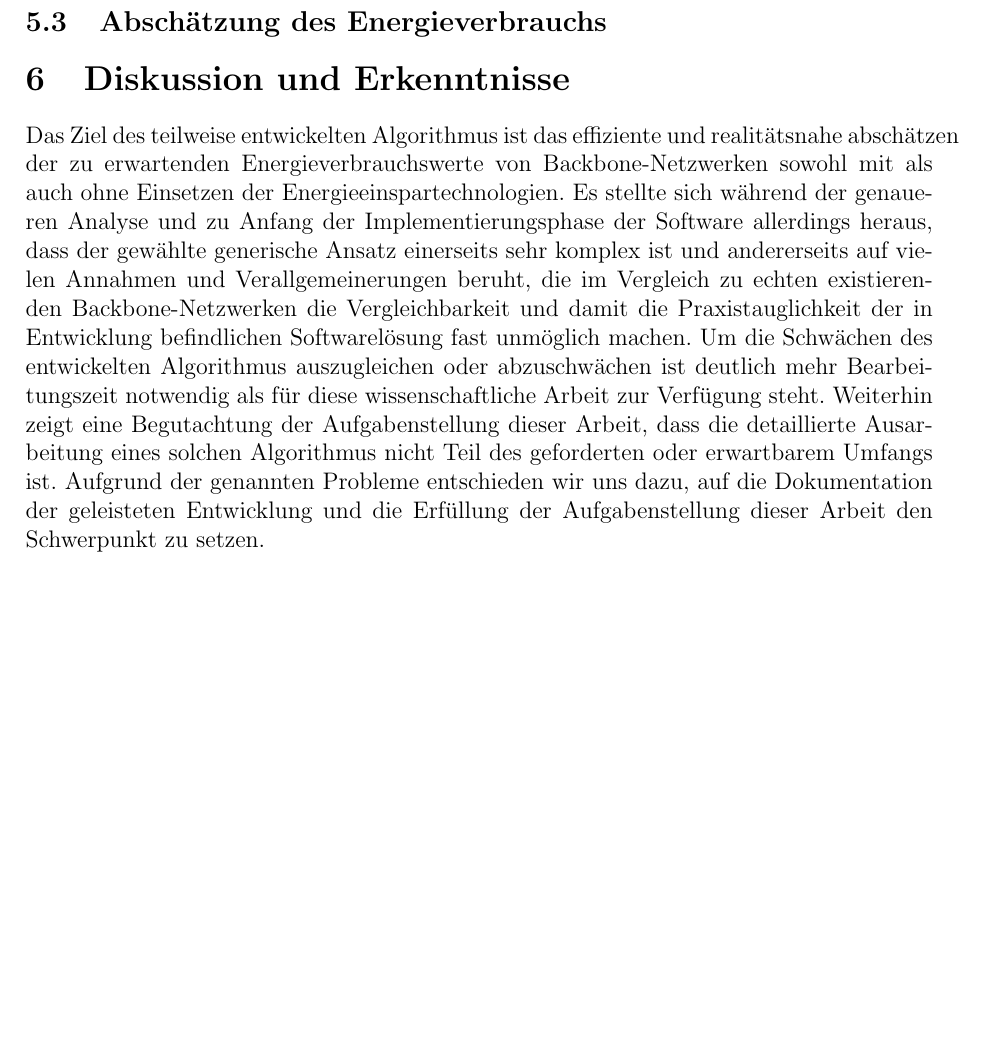
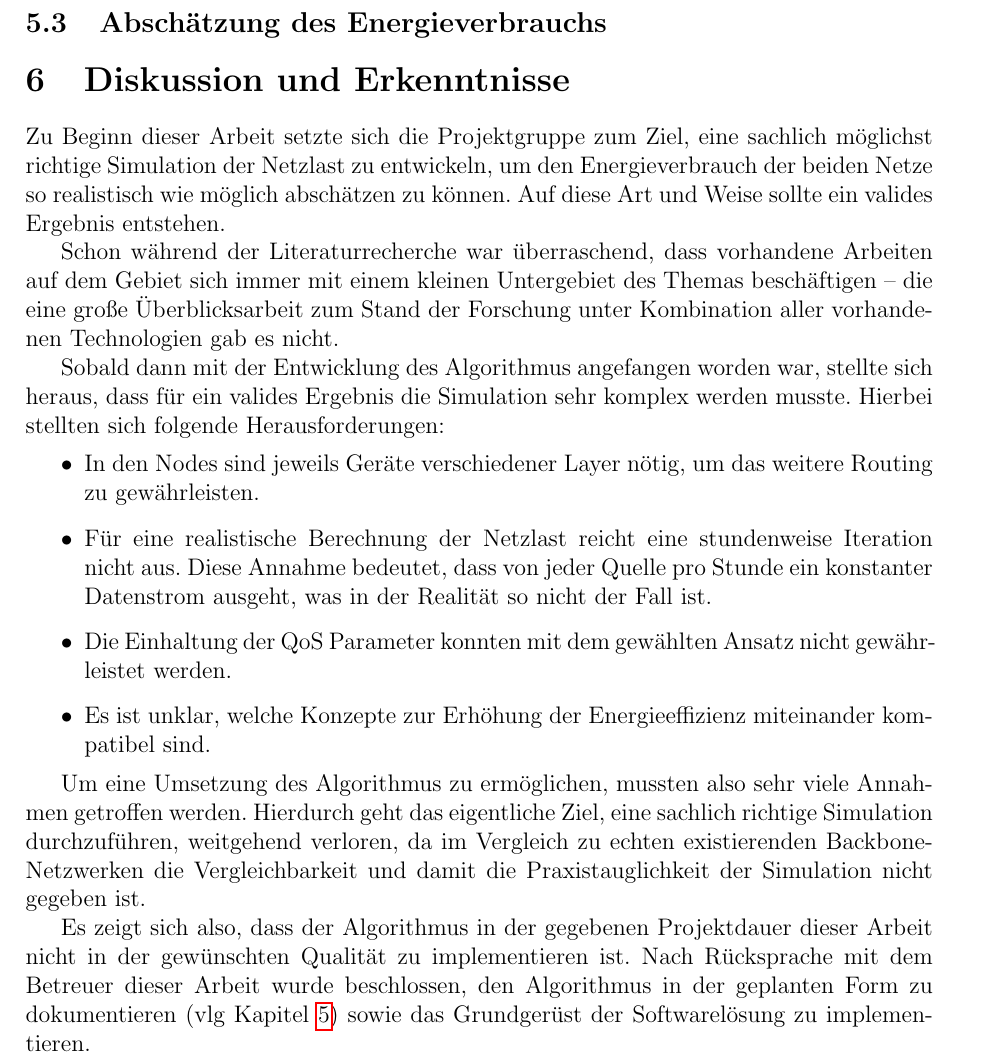
Before and after one commit to EnergyNetSim/ProjectDocumentation, a LaTeX document (ExpDoc.tex): part of page 25 of 27, cut so that both start at the same text, the shorter picture padded with empty space. Compiled offline with pdfLaTeX.

Commit message:
Kapitel Diskussion hinzugefügt

```diff
--- a/ExpDoc.tex
+++ b/ExpDoc.tex
@@ -501,18 +501,24 @@ Zusammenfassend kann festgestellt werden, dass lediglich Änderungen in der Date
 
 \section{Diskussion und Erkenntnisse}
 %TODO Veronika
-% Enthusiasmus und Forschergeist --> Sachlich richtige Simulation entwickeln, um valides Ergebnis zu erreichen
-% Algorithmus Entwicklung --> Komplexität und Herausforderungen
-% Erkenntnis: Aufgrund der Komplexität (verschiedene Layer, realistische Netzlast (nur "Stream" pro Stunde, keine Berücksichtung von Burst-Traffic, QoS Parameter, Matching der energieeffizienten Konzepte)
-% Um die Umsetzbarkeit zu gewährleisten, müssen sehr viele Annahmen getroffen werden (...) --> Ziel des Realismus geht zum Teil verloren.
-% Entwicklung des Algorithmus innerhalb der Projektdauer nicht möglich (hier Infos von unten rein nehmen)
-% Daher Grundgerüst implementiert und Algorithmus dokumentiert.
-% Numerisches Ergebnis der Abschätzung diskutieren. Unterschied deutlich?
+Zu Beginn dieser Arbeit setzte sich die Projektgruppe zum Ziel, eine sachlich möglichst richtige Simulation der Netzlast zu entwickeln, um den Energieverbrauch der beiden Netze so realistisch wie möglich abschätzen zu können. Auf diese Art und Weise sollte ein valides Ergebnis entstehen.
 
-Das Ziel des teilweise entwickelten Algorithmus ist das effiziente und realitätsnahe abschätzen der zu erwartenden Energieverbrauchswerte von Backbone-Netzwerken sowohl mit als auch ohne Einsetzen der Energieeinspartechnologien. Es stellte sich während der genaueren Analyse und zu Anfang der Implementierungsphase der Software allerdings heraus, dass der gewählte generische Ansatz einerseits sehr komplex ist und andererseits auf vielen Annahmen und Verallgemeinerungen beruht, die im Vergleich zu echten existierenden Backbone-Netzwerken die Vergleichbarkeit und damit die Praxistauglichkeit der in Entwicklung befindlichen Softwarelösung fast unmöglich machen.
-Um die Schwächen des entwickelten Algorithmus auszugleichen oder abzuschwächen ist deutlich mehr Bearbeitungszeit notwendig als für diese wissenschaftliche Arbeit zur Verfügung steht.
-Weiterhin zeigt eine Begutachtung der Aufgabenstellung dieser Arbeit, dass die detaillierte Ausarbeitung eines solchen Algorithmus nicht Teil des geforderten oder erwartbarem Umfangs ist.
-Aufgrund der genannten Probleme entschieden wir uns dazu, auf die Dokumentation der geleisteten Entwicklung und die Erfüllung der Aufgabenstellung dieser Arbeit den Schwerpunkt zu setzen.
+Schon während der Literaturrecherche war überraschend, dass vorhandene Arbeiten auf dem Gebiet sich immer mit einem kleinen Untergebiet des Themas beschäftigen -- die eine große Überblicksarbeit zum Stand der Forschung unter Kombination aller vorhandenen Technologien gab es nicht.
+
+Sobald dann mit der Entwicklung des Algorithmus angefangen worden war, stellte sich heraus, dass für ein valides Ergebnis die Simulation sehr komplex werden musste. Hierbei stellten sich folgende Herausforderungen:
+\begin{itemize}
+	\item In den Nodes sind jeweils Geräte verschiedener Layer nötig, um das weitere Routing zu gewährleisten.
+	\item Für eine realistische Berechnung der Netzlast reicht eine stundenweise Iteration nicht aus. Diese Annahme bedeutet, dass von jeder Quelle pro Stunde ein konstanter Datenstrom ausgeht, was in der Realität so nicht der Fall ist.
+	\item Die Einhaltung der QoS Parameter konnten mit dem gewählten Ansatz nicht gewähr-leistet werden.
+	\item Es ist unklar, welche Konzepte zur Erhöhung der Energieeffizienz miteinander kompatibel sind.
+\end{itemize}
+
+Um eine Umsetzung des Algorithmus zu ermöglichen, mussten also sehr viele Annahmen getroffen werden. Hierdurch geht das eigentliche Ziel, eine sachlich richtige Simulation durchzuführen, weitgehend verloren, da im Vergleich zu echten existierenden Backbone-Netzwerken die Vergleichbarkeit und damit die Praxistauglichkeit der Simulation nicht gegeben ist.
+
+Es zeigt sich also, dass der Algorithmus in der gegebenen Projektdauer dieser Arbeit nicht in der gewünschten Qualität zu implementieren ist. Nach Rücksprache mit dem Betreuer dieser Arbeit wurde beschlossen, den Algorithmus in der geplanten Form zu dokumentieren (vlg Kapitel \ref{Ergebnisse}) sowie das Grundgerüst der Softwarelösung zu implementieren.
+
+%MISSING Numerisches Ergebnis der Abschätzung diskutieren. Unterschied deutlich?
+
 
 
 \section{Ausblick}
```
